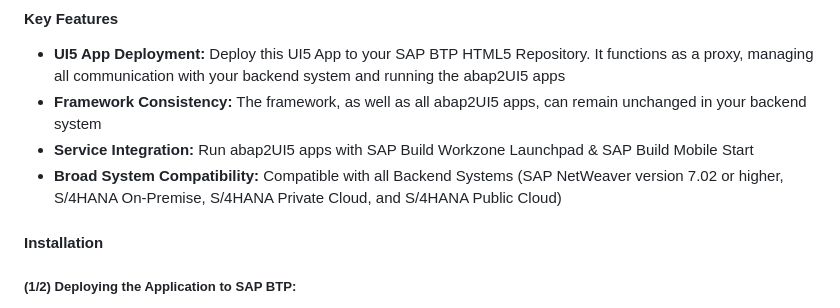
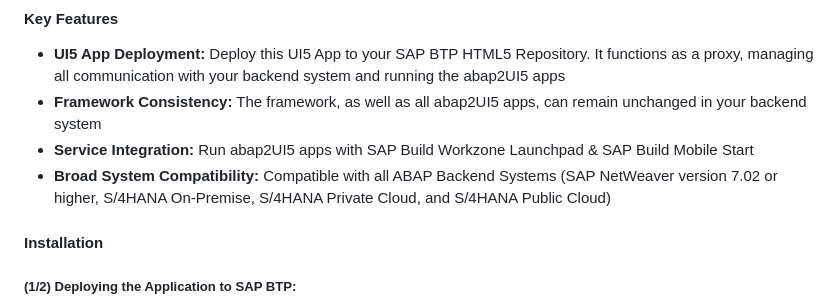
Before and after one commit to abap2UI5/abap2UI5-btp_proxy_app, a Markdown page: README.md, the part around the change. Drawn GitHub-style.

```diff
--- a/README.md
+++ b/README.md
@@ -4,7 +4,7 @@
 * **UI5 App Deployment:** Deploy this UI5 App to your SAP BTP HTML5 Repository. It functions as a proxy, managing all communication with your backend system and running the abap2UI5 apps<br>
 * **Framework Consistency:** The framework, as well as all abap2UI5 apps, can remain unchanged in your backend system<br>
 * **Service Integration:** Run abap2UI5 apps with SAP Build Workzone Launchpad & SAP Build Mobile Start<br>
-* **Broad System Compatibility:** Compatible with all Backend Systems (SAP NetWeaver version 7.02 or higher, S/4HANA On-Premise, S/4HANA Private Cloud, and S/4HANA Public Cloud)
+* **Broad System Compatibility:** Compatible with all ABAP Backend Systems (SAP NetWeaver version 7.02 or higher, S/4HANA On-Premise, S/4HANA Private Cloud, and S/4HANA Public Cloud)
 
 #### Installation
 ##### (1/2) Deploying the Application to SAP BTP: <br>
```
